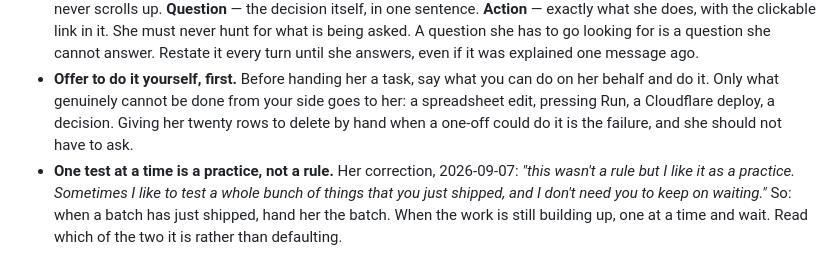
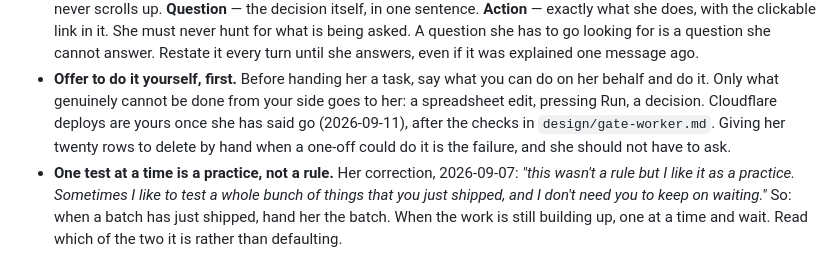
Before and after one commit to Creating-Works/content, a Markdown page: CLAUDE.md, the part around the change. Drawn GitHub-style.

Commit message:
CLAUDE.md: Cloudflare deploys are Claude's once Jessie says go
Jessie, 2026-09-11: "5 yes" to changing the line in both CLAUDE.md files.

Co-Authored-By: Claude Opus 5 <noreply@anthropic.com>

```diff
--- a/CLAUDE.md
+++ b/CLAUDE.md
@@ -38,7 +38,8 @@ Read this first. It overrides default behaviour.
   ago.
 - **Offer to do it yourself, first.** Before handing her a task, say what you can do on her behalf and
   do it. Only what genuinely cannot be done from your side goes to her: a spreadsheet edit, pressing
-  Run, a Cloudflare deploy, a decision. Giving her twenty rows to delete by hand when a one-off could
+  Run, a decision. Cloudflare deploys are yours once she has said go (2026-09-11), after the checks in
+  `design/gate-worker.md`. Giving her twenty rows to delete by hand when a one-off could
   do it is the failure, and she should not have to ask.
 - **One test at a time is a practice, not a rule.** Her correction, 2026-09-07: *"this wasn't a
   rule but I like it as a practice. Sometimes I like to test a whole bunch of things that you just
```
